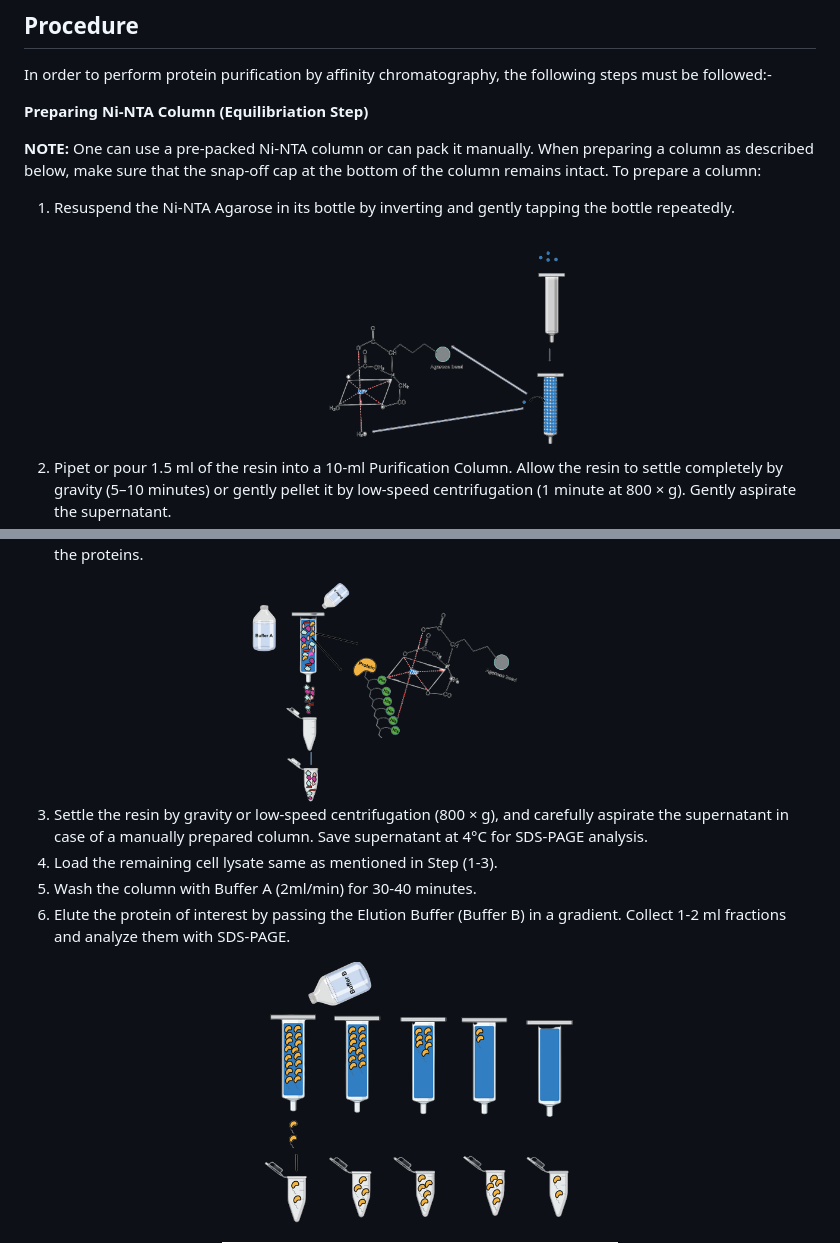
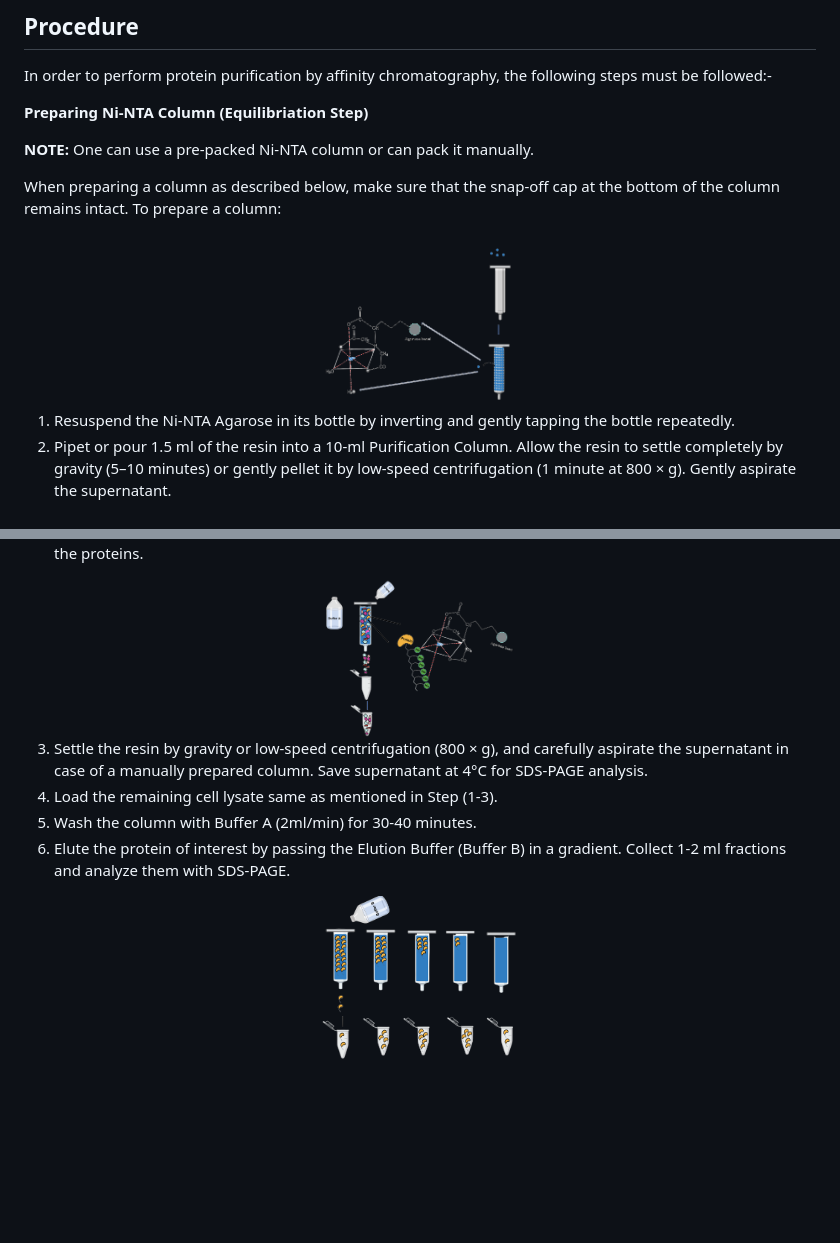
Before and after one commit to virtual-labs/exp-protein-chromatography-iitkgp, a Markdown page: experiment/procedure.md, 2 parts joined by grey strips. GitHub-like rendering; pictures changed too: experiment/images/Slide1.PNG, experiment/images/Slide3.PNG; blank space fills up the shorter version.

```diff
--- a/experiment/procedure.md
+++ b/experiment/procedure.md
@@ -6,13 +6,14 @@ In order to perform protein purification by affinity chromatography, the followi
 **Preparing Ni-NTA Column (Equilibriation Step)**
 
 **NOTE:** One can use a pre-packed Ni-NTA column or can pack it manually.
+
 When preparing a column as described below, make sure that the snap-off cap at the bottom of the column remains intact. To prepare a column:
 
-1.	Resuspend the Ni-NTA Agarose in its bottle by inverting and gently tapping the bottle repeatedly.
 <div align="center">
-<img src="./images/Slide1.PNG" width="50%">
+<img src="./images/Slide1.PNG" width="25%">
 </div>
 
+1.	Resuspend the Ni-NTA Agarose in its bottle by inverting and gently tapping the bottle repeatedly.
 2.	Pipet or pour 1.5 ml of the resin into a 10-ml Purification Column. Allow the resin to settle completely by gravity (5–10 minutes) or gently pellet it by low-speed centrifugation (1 minute at 800 × g). Gently aspirate the supernatant.
 3.	Add 6 ml sterile, distilled water and resuspend the resin by alternately inverting and gently tapping the column.
 4.	Allow the resin to settle using gravity or centrifugation as described in Step 2, and gently aspirate the supernatant.
@@ -35,6 +41,7 @@ Using the native buffers, columns and cell lysate, follow the procedure below to
 2.	Pass the Buffer A in the column at a speed of 2 ml/min and incubate for 5-10 minutes for proper binding of the proteins.
+
 <div align="center">
-<img src="./images/Slide3.PNG" width="50%">
+<img src="./images/Slide3.PNG" width="25%">
 </div>
 
 3.	Settle the resin by gravity or low-speed centrifugation (800 × g), and carefully aspirate the supernatant in case of a manually prepared column. Save supernatant at 4°C for SDS-PAGE analysis.
@@ -43,7 +50,7 @@ Using the native buffers, columns and cell lysate, follow the procedure below to
 6.	Elute the protein of interest by passing the Elution Buffer (Buffer B) in a gradient. Collect 1-2 ml fractions and analyze them with SDS-PAGE.
 
 <div align="center">
-<img src="./images/Slide4.PNG" width="40%">
+<img src="./images/Slide4.PNG" width="25%">
 </div>
 
 <div align="center">
```
Also changed, not shown: other parts of experiment/procedure.md (+10 -1 lines), experiment/images/Slide2.PNG, experiment/images/Slide5.PNG, 1 other file.
